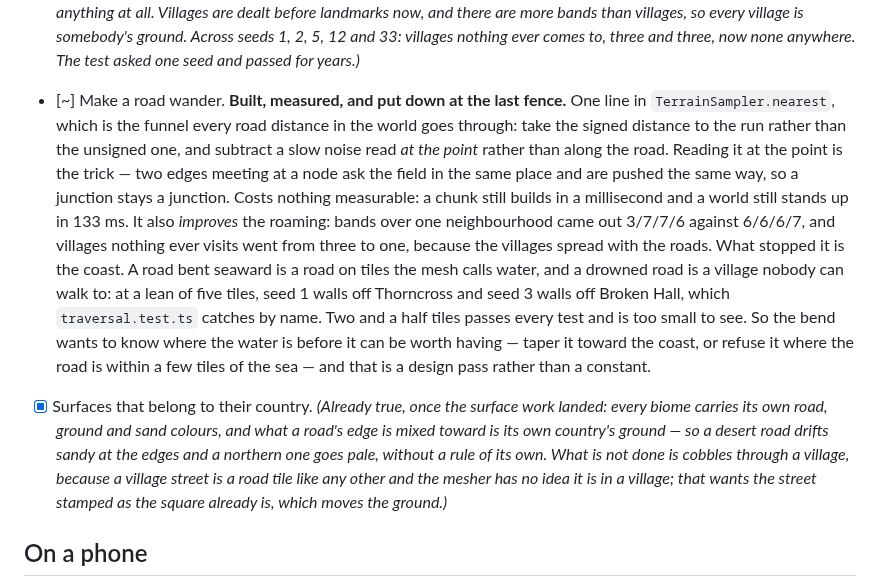
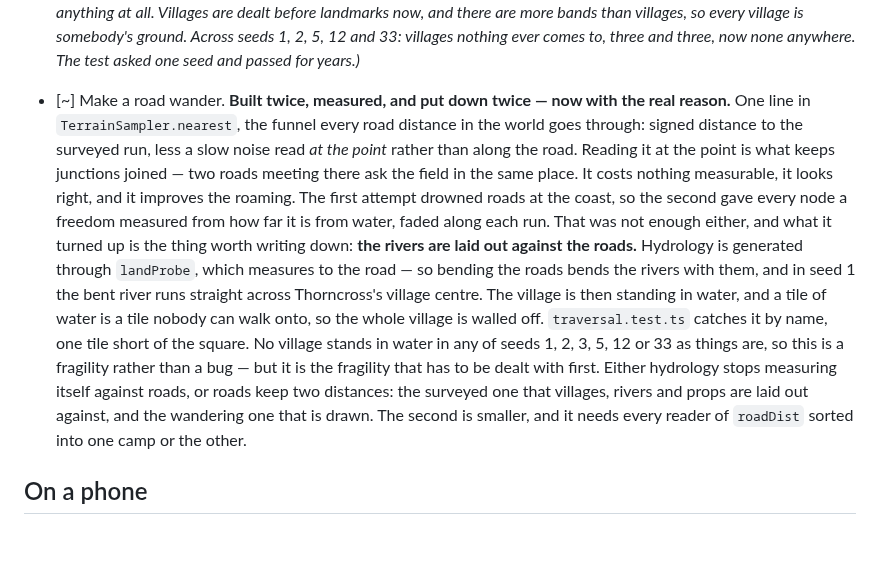
Before and after one commit to christhomas/ai.world, a Markdown page: docs/worklist.md, the part around the change. Drawn GitHub-style; blank space fills up the shorter version.

Commit message:
Find out what the wandering road is really blocked on
Second attempt, and it got past the first wall. Every node now carries how
freely the road through it may lean, measured from how far that junction is from
water and faded along each run, so a road straightens as it comes down to a
shore instead of walking into the sea. Junctions stay joined because the lean is
read at the point rather than along the road, and a node's freedom is one number
every road meeting there agrees on.

It still walls off Thorncross in seed 1, and the reason is worth more than the
feature: the rivers are laid out against the roads. Hydrology is generated
through `landProbe`, which measures to the road — so bending the roads bends the
rivers with them, and the bent river in seed 1 runs across Thorncross's village
centre. A village standing in water is a village nobody can walk into, and the
traversal test finds the frontier one tile short of the square.

No village stands in water in any of seeds 1, 2, 3, 5, 12 or 33 as things are,
so this is a fragility rather than a bug — and it is the one that has to go
first. Either hydrology stops measuring itself against roads, or a road keeps
two distances: the surveyed one that rivers, villages and props are laid out
against, and the wandering one that is drawn. The list says so, with the
frontier tile written down, so nobody has to find this twice.

Claude-Session: https://claude.ai/code/session_01LhqpWHQt6KTfAxYx8sCcVM

```diff
--- a/docs/worklist.md
+++ b/docs/worklist.md
@@ -189,27 +189,26 @@ the two are separate jobs with a third in between them.
       at all. Villages are dealt before landmarks now, and there are more bands than villages, so
       every village is somebody's ground. Across seeds 1, 2, 5, 12 and 33: villages nothing ever
       comes to, three and three, now none anywhere. The test asked one seed and passed for years.)*
-- [~] Make a road wander. **Built, measured, and put down at the last fence.** One line in
-      `TerrainSampler.nearest`, which is the funnel every road distance in the world goes through:
-      take the signed distance to the run rather than the unsigned one, and subtract a slow noise
-      read *at the point* rather than along the road. Reading it at the point is the trick — two
-      edges meeting at a node ask the field in the same place and are pushed the same way, so a
-      junction stays a junction. Costs nothing measurable: a chunk still builds in a millisecond and
-      a world still stands up in 133 ms. It also *improves* the roaming: bands over one
-      neighbourhood came out 3/7/7/6 against 6/6/6/7, and villages nothing ever visits went from
-      three to one, because the villages spread with the roads.
-      What stopped it is the coast. A road bent seaward is a road on tiles the mesh calls water, and
-      a drowned road is a village nobody can walk to: at a lean of five tiles, seed 1 walls off
-      Thorncross and seed 3 walls off Broken Hall, which `traversal.test.ts` catches by name. Two and
-      a half tiles passes every test and is too small to see. So the bend wants to know where the
-      water is before it can be worth having — taper it toward the coast, or refuse it where the
-      road is within a few tiles of the sea — and that is a design pass rather than a constant.
-- [x] Surfaces that belong to their country. *(Already true, once the surface work landed: every
-      biome carries its own road, ground and sand colours, and what a road's edge is mixed toward is
-      its own country's ground — so a desert road drifts sandy at the edges and a northern one goes
-      pale, without a rule of its own. What is not done is cobbles through a village, because a
-      village street is a road tile like any other and the mesher has no idea it is in a village;
-      that wants the street stamped as the square already is, which moves the ground.)*
+- [~] Make a road wander. **Built twice, measured, and put down twice — now with the real reason.**
+      One line in `TerrainSampler.nearest`, the funnel every road distance in the world goes
+      through: signed distance to the surveyed run, less a slow noise read *at the point* rather
+      than along the road. Reading it at the point is what keeps junctions joined — two roads
+      meeting there ask the field in the same place. It costs nothing measurable, it looks right,
+      and it improves the roaming.
+      The first attempt drowned roads at the coast, so the second gave every node a freedom
+      measured from how far it is from water, faded along each run. That was not enough either, and
+      what it turned up is the thing worth writing down: **the rivers are laid out against the
+      roads.** Hydrology is generated through `landProbe`, which measures to the road — so bending
+      the roads bends the rivers with them, and in seed 1 the bent river runs straight across
+      Thorncross's village centre. The village is then standing in water, and a tile of water is a
+      tile nobody can walk onto, so the whole village is walled off. `traversal.test.ts` catches it
+      by name, one tile short of the square.
+      No village stands in water in any of seeds 1, 2, 3, 5, 12 or 33 as things are, so this is a
+      fragility rather than a bug — but it is the fragility that has to be dealt with first. Either
+      hydrology stops measuring itself against roads, or roads keep two distances: the surveyed one
+      that villages, rivers and props are laid out against, and the wandering one that is drawn.
+      The second is smaller, and it needs every reader of `roadDist` sorted into one camp or the
+      other.
 
 ## On a phone
 
```
